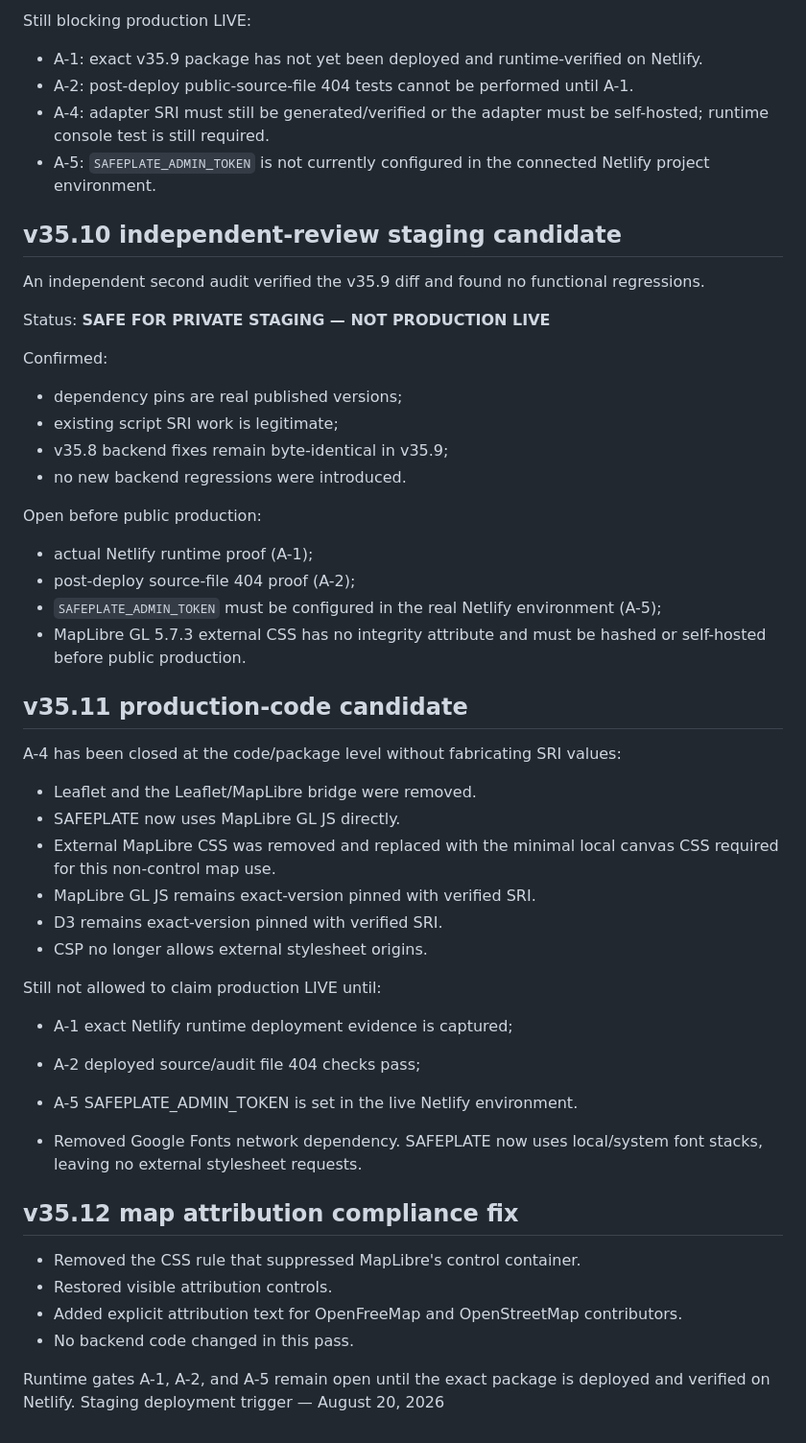
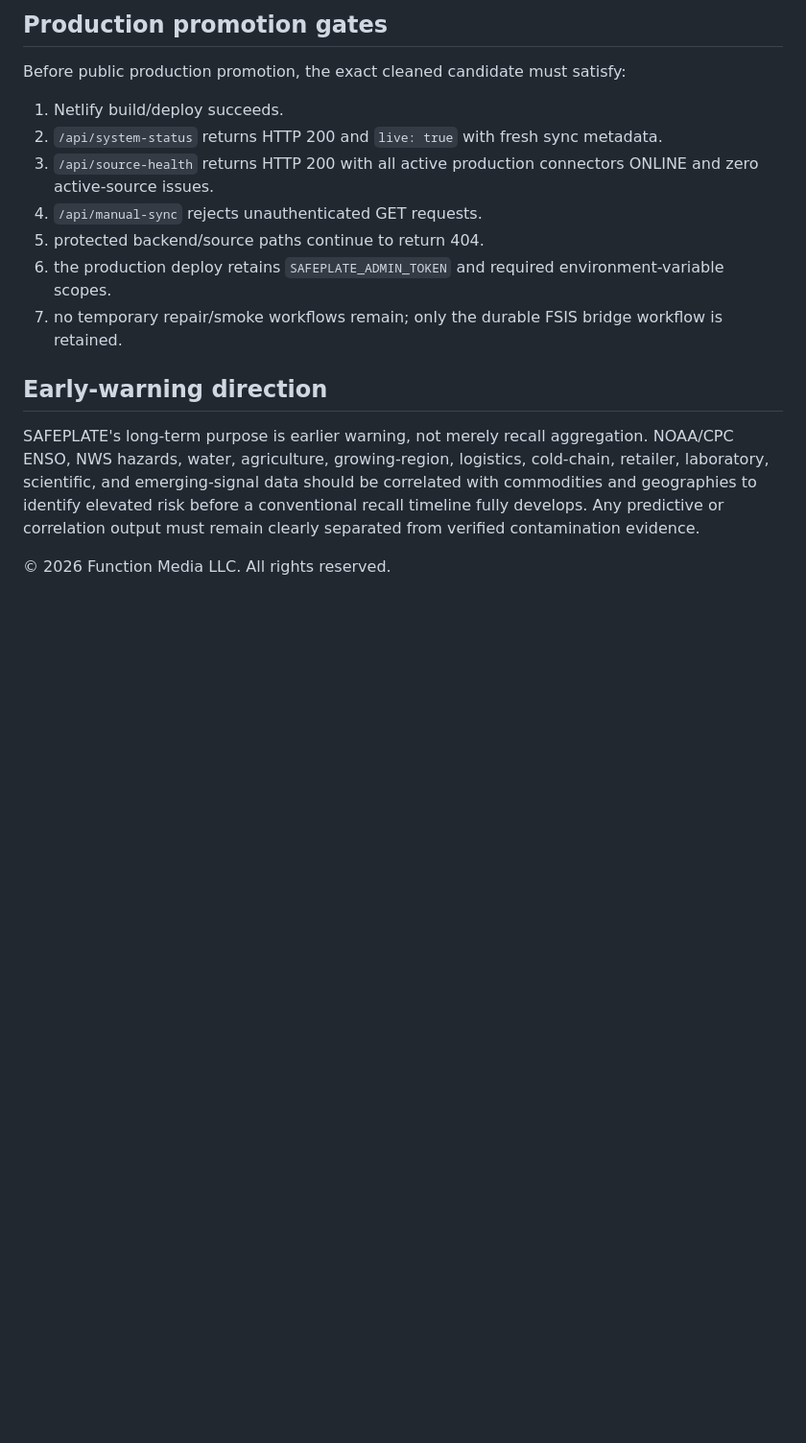
Before and after one commit to illyaknight-web/safeplate-intelligence, a Markdown page: README.md, the part around one of its changes. Shown at 96% size. GitHub-like rendering; blank space fills up the shorter version.

```diff
--- a/README.md
+++ b/README.md
@@ -117,53 +86,18 @@ Completed locally:
 
-Still blocking production LIVE:
-- A-1: exact v35.9 package has not yet been deployed and runtime-verified on Netlify.
-- A-2: post-deploy public-source-file 404 tests cannot be performed until A-1.
-- A-4: adapter SRI must still be generated/verified or the adapter must be self-hosted; runtime console test is still required.
-- A-5: `SAFEPLATE_ADMIN_TOKEN` is not currently configured in the connected Netlify project environment.
+## Production promotion gates
 
+Before public production promotion, the exact cleaned candidate must satisfy:
 
-## v35.10 independent-review staging candidate
+1. Netlify build/deploy succeeds.
+2. `/api/system-status` returns HTTP 200 and `live: true` with fresh sync metadata.
+3. `/api/source-health` returns HTTP 200 with all active production connectors ONLINE and zero active-source issues.
+4. `/api/manual-sync` rejects unauthenticated GET requests.
+5. protected backend/source paths continue to return 404.
+6. the production deploy retains `SAFEPLATE_ADMIN_TOKEN` and required environment-variable scopes.
+7. no temporary repair/smoke workflows remain; only the durable FSIS bridge workflow is retained.
 
-An independent second audit verified the v35.9 diff and found no functional regressions.
+## Early-warning direction
 
-Status: **SAFE FOR PRIVATE STAGING — NOT PRODUCTION LIVE**
+SAFEPLATE's long-term purpose is earlier warning, not merely recall aggregation. NOAA/CPC ENSO, NWS hazards, water, agriculture, growing-region, logistics, cold-chain, retailer, laboratory, scientific, and emerging-signal data should be correlated with commodities and geographies to identify elevated risk before a conventional recall timeline fully develops. Any predictive or correlation output must remain clearly separated from verified contamination evidence.
 
-Confirmed:
-- dependency pins are real published versions;
-- existing script SRI work is legitimate;
-- v35.8 backend fixes remain byte-identical in v35.9;
-- no new backend regressions were introduced.
-
-Open before public production:
-- actual Netlify runtime proof (A-1);
-- post-deploy source-file 404 proof (A-2);
-- `SAFEPLATE_ADMIN_TOKEN` must be configured in the real Netlify environment (A-5);
-- MapLibre GL 5.7.3 external CSS has no integrity attribute and must be hashed or self-hosted before public production.
-
-
-## v35.11 production-code candidate
-
-A-4 has been closed at the code/package level without fabricating SRI values:
-- Leaflet and the Leaflet/MapLibre bridge were removed.
-- SAFEPLATE now uses MapLibre GL JS directly.
-- External MapLibre CSS was removed and replaced with the minimal local canvas CSS required for this non-control map use.
-- MapLibre GL JS remains exact-version pinned with verified SRI.
-- D3 remains exact-version pinned with verified SRI.
-- CSP no longer allows external stylesheet origins.
-
-Still not allowed to claim production LIVE until:
-- A-1 exact Netlify runtime deployment evidence is captured;
-- A-2 deployed source/audit file 404 checks pass;
-- A-5 SAFEPLATE_ADMIN_TOKEN is set in the live Netlify environment.
-
-- Removed Google Fonts network dependency. SAFEPLATE now uses local/system font stacks, leaving no external stylesheet requests.
-
-
-## v35.12 map attribution compliance fix
-- Removed the CSS rule that suppressed MapLibre's control container.
-- Restored visible attribution controls.
-- Added explicit attribution text for OpenFreeMap and OpenStreetMap contributors.
-- No backend code changed in this pass.
-
-Runtime gates A-1, A-2, and A-5 remain open until the exact package is deployed and verified on Netlify.
-Staging deployment trigger — August 20, 2026
+© 2026 Function Media LLC. All rights reserved.
```
Also changed, not shown: other parts of README.md (+63 -94 lines).
